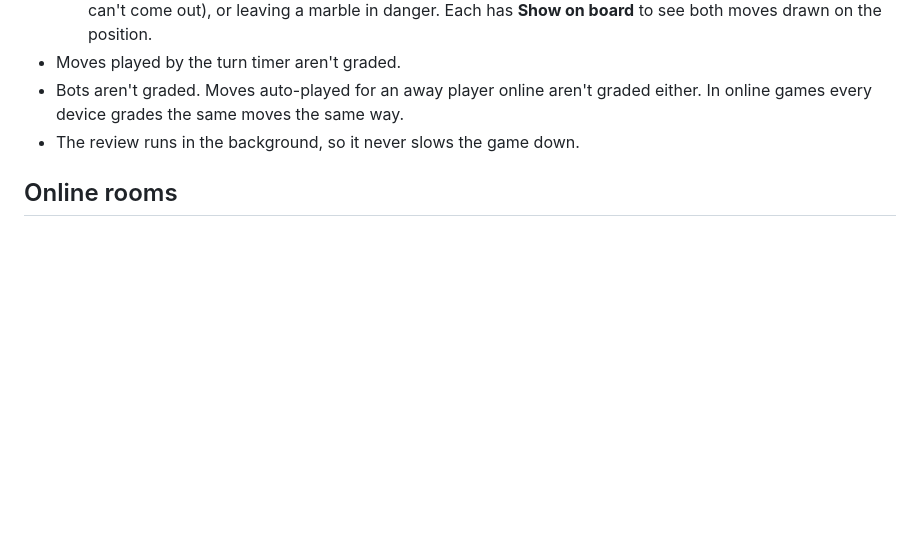
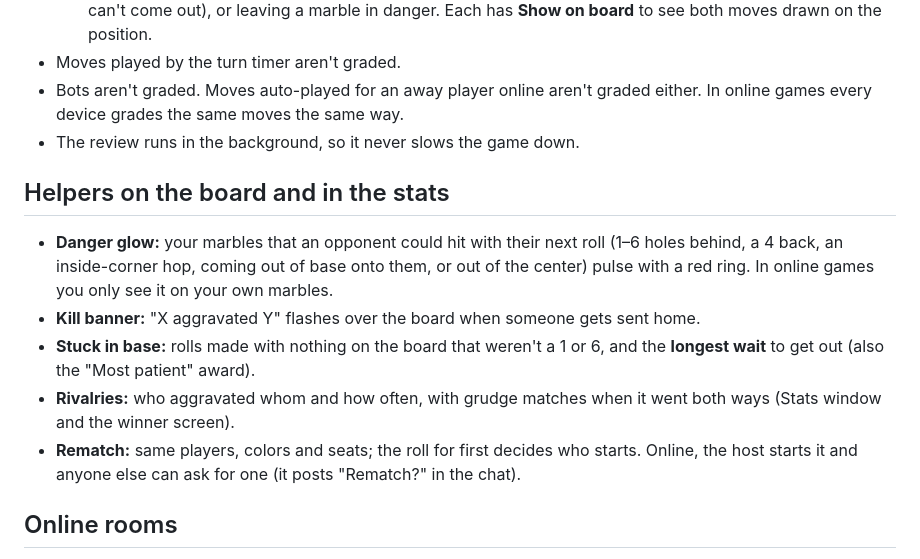
Before and after one commit to vmannusa/red-arse, a Markdown page: RULES.md, the part around the change. Rendered like a GitHub page; blank space fills up the shorter version.

Commit message:
Rules: helpers on the board and in the stats
Added details about game helpers and online room features.

```diff
--- a/RULES.md
+++ b/RULES.md
@@ -93,6 +93,13 @@ After every move the game plays the rest of the match out 300 times with medium-
 - Bots aren't graded. Moves auto-played for an away player online aren't graded either. In online games every device grades the same moves the same way.
 - The review runs in the background, so it never slows the game down.
 
+## Helpers on the board and in the stats
+- **Danger glow:** your marbles that an opponent could hit with their next roll (1–6 holes behind, a 4 back, an inside-corner hop, coming out of base onto them, or out of the center) pulse with a red ring. In online games you only see it on your own marbles.
+- **Kill banner:** "X aggravated Y" flashes over the board when someone gets sent home.
+- **Stuck in base:** rolls made with nothing on the board that weren't a 1 or 6, and the **longest wait** to get out (also the "Most patient" award).
+- **Rivalries:** who aggravated whom and how often, with grudge matches when it went both ways (Stats window and the winner screen).
+- **Rematch:** same players, colors and seats; the roll for first decides who starts. Online, the host starts it and anyone else can ask for one (it posts "Rematch?" in the chat).
+
 ## Online rooms
 - **Game feed and chat:** moves, kills, rolls for first, and players going away or coming back all show in the game feed. In online games the feed also has a chat bar and quick-chat buttons (COCKED, Nice roll, GG, plus "Back it up Terry" after a 4 and "Nice 1" after a 1). Messages are up to 200 characters, a few per few seconds, and stay with the room.
 - Create a room for a 4-letter code and invite link; the host picks the board, adds bots and sets the turn timer.
```
